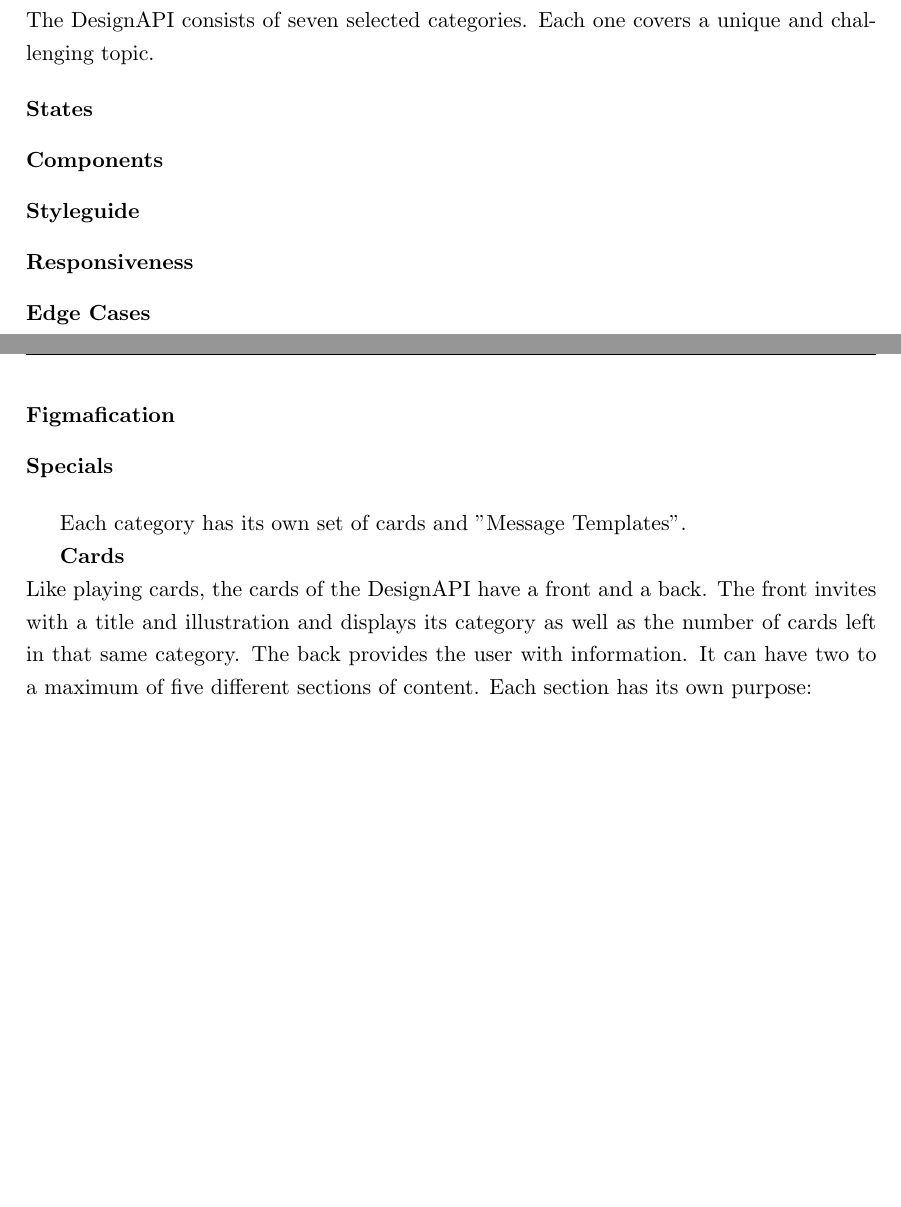
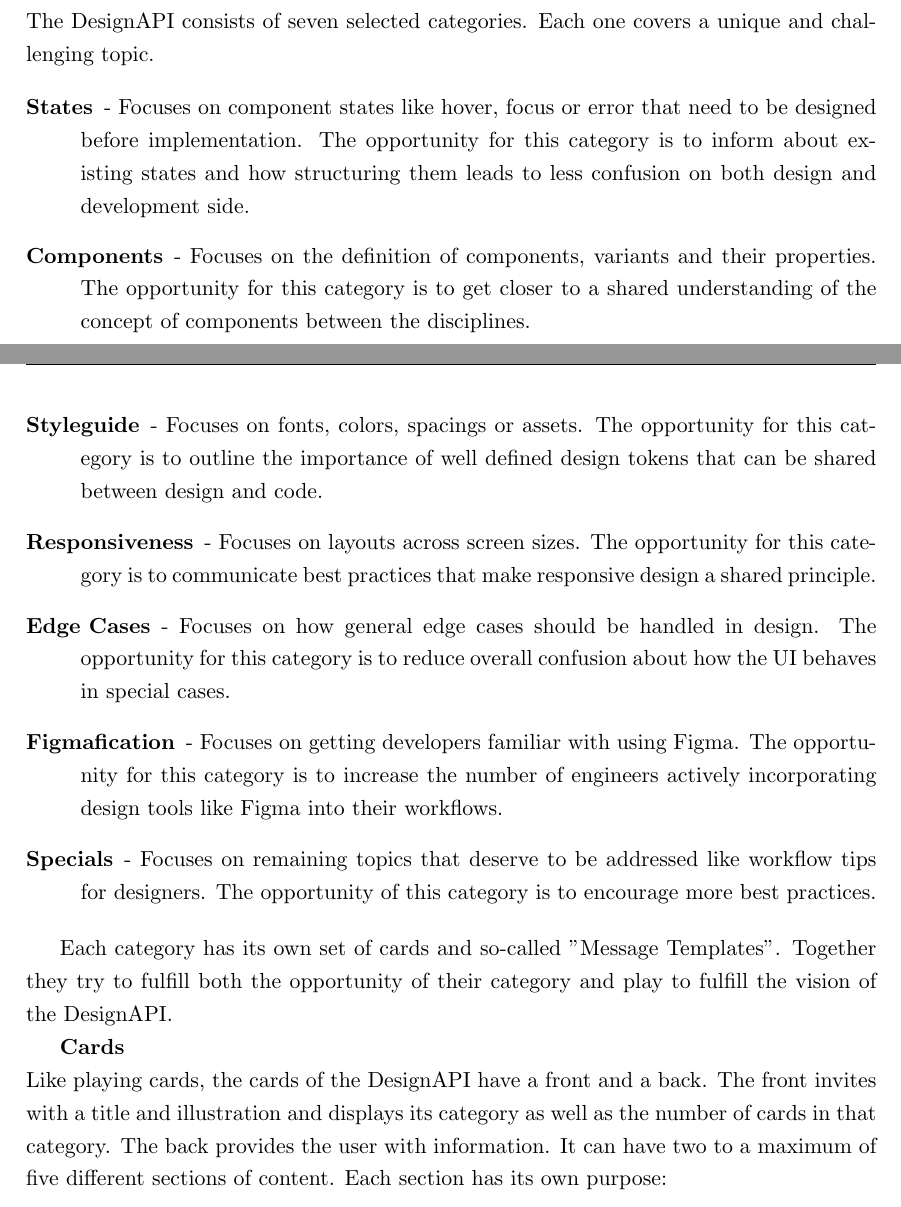
Before and after one commit to hanslissi/DesignToCode_Bachelorthesis, a LaTeX thesis (DesignToCode_Bachelorthesis.tex, which reads chapters/5/1_Developing a Solution.tex): two parts of pages 28 and 29 of 35 before the commit and two parts of pages 28 and 29 of 36 after it, joined at a grey line, cut so that both start at the same text, the shorter picture padded with empty space. Compiled offline with pdfLaTeX.

Commit message:
Continue chapter 5.1.3

```diff
--- a/chapters/5/1_Developing a Solution.tex
+++ b/chapters/5/1_Developing a Solution.tex
@@ -83,25 +83,46 @@
 The DesignAPI consists of seven selected categories. Each one covers a unique and challenging topic.
 
 \begin{description}
-      \item[States]
-      \item[Components]
-      \item[Styleguide]
-      \item[Responsiveness]
-      \item[Edge Cases]
-      \item[Figmafication]
-      \item[Specials]
+    \item[States] - Focuses on component states like hover, focus or error that need to be
+          designed before implementation. The opportunity for this category is to inform about
+          existing states and how structuring them leads to less confusion on both design and
+          development side.
+
+    \item[Components] - Focuses on the definition of components, variants and their properties.
+          The opportunity for this category is to get closer to a shared understanding of the
+          concept of components between the disciplines.
+
+    \item[Styleguide] - Focuses on fonts, colors, spacings or assets. The opportunity for this
+          category is to outline the importance of well defined design tokens that can be shared
+          between design and code.
+
+    \item[Responsiveness] - Focuses on layouts across screen sizes. The opportunity for this
+          category is to communicate best practices that make responsive design a shared
+          principle.
+
+    \item[Edge Cases] - Focuses on how general edge cases should be handled in design. The
+          opportunity for this category is to reduce overall confusion about how the UI behaves in
+          special cases.
+
+    \item[Figmafication] - Focuses on getting developers familiar with using Figma. The
+          opportunity for this category is to increase the number of engineers actively
+          incorporating design tools like Figma into their workflows.
+
+    \item[Specials] - Focuses on remaining topics that deserve to be addressed like workflow tips
+          for designers. The opportunity of this category is to encourage more best practices.
 \end{description}
 
-Each category has its own set of cards and "Message Templates".
+Each category has its own set of cards and so-called "Message Templates". Together they try to
+fulfill both the opportunity of their category and play to fulfill the vision of the DesignAPI.
+% NOTE: Hmm not happy with the sentence above
 
 \textbf{Cards}\\
 Like playing cards, the cards of the DesignAPI have a front and a back. The front invites with a
-title and illustration and displays its category as well as the number of cards left in that same
-category.
+title and illustration and displays its category as well as the number of cards in that category.
 %%%%    % TODO: Add graphics that's like a blueprint of a card showing what's on every card (like my poster
 %%%%    % P-OWL)
-The back provides the user with information. It can have two to a maximum of five
-different sections of content. Each section has its own purpose:
+The back provides the user with information. It can have two to a maximum of five different sections
+of content. Each section has its own purpose:
 
 \begin{description}
     \item[How To?] -
```
Also changed, not shown: chapters/4/1_Survey.tex (line endings or trailing spaces). Lines whose indentation alone changed are shown as unchanged.
